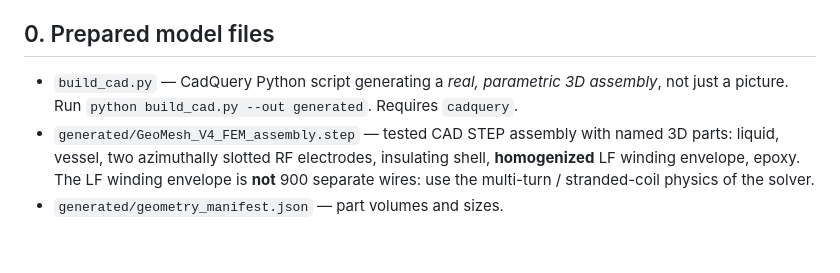
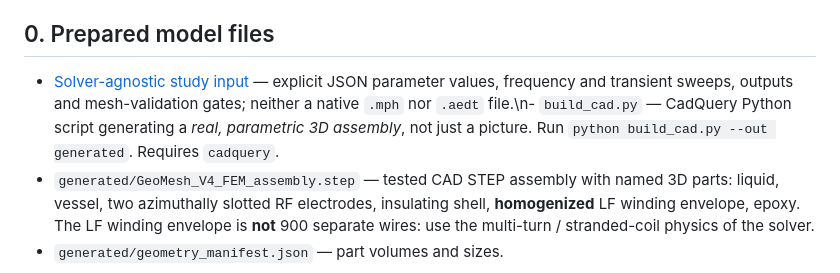
Before and after one commit to UsernameMP/agile-final-project, a Markdown page: v4/fem/README.md, the part around the change. Rendered like a GitHub page; blank space fills up the shorter version.

Commit message:
Link parameterized COMSOL and Ansys solver study

```diff
--- a/v4/fem/README.md
+++ b/v4/fem/README.md
@@ -4,7 +4,7 @@
 
 ## 0. Prepared model files
 
-- `build_cad.py` — CadQuery Python script generating a *real, parametric 3D assembly*, not just a picture. Run `python build_cad.py --out generated`. Requires `cadquery`.
+- [Solver-agnostic study input](solver_config.json) — explicit JSON parameter values, frequency and transient sweeps, outputs and mesh-validation gates; neither a native `.mph` nor `.aedt` file.\n- `build_cad.py` — CadQuery Python script generating a *real, parametric 3D assembly*, not just a picture. Run `python build_cad.py --out generated`. Requires `cadquery`.
 - `generated/GeoMesh_V4_FEM_assembly.step` — tested CAD STEP assembly with named 3D parts: liquid, vessel, two azimuthally slotted RF electrodes, insulating shell, **homogenized** LF winding envelope, epoxy. The LF winding envelope is **not** 900 separate wires: use the multi-turn / stranded-coil physics of the solver.
 - `generated/geometry_manifest.json` — part volumes and sizes.
 
```
